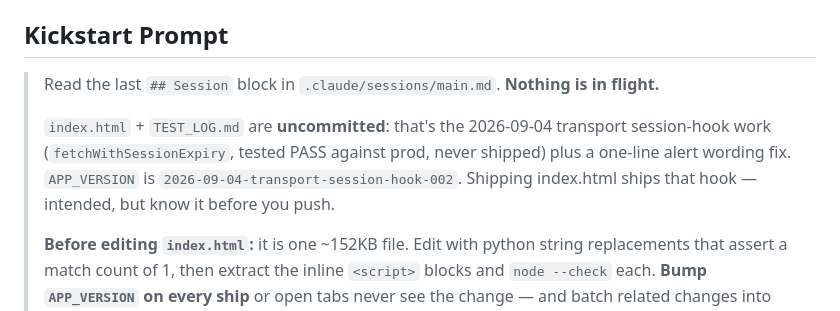
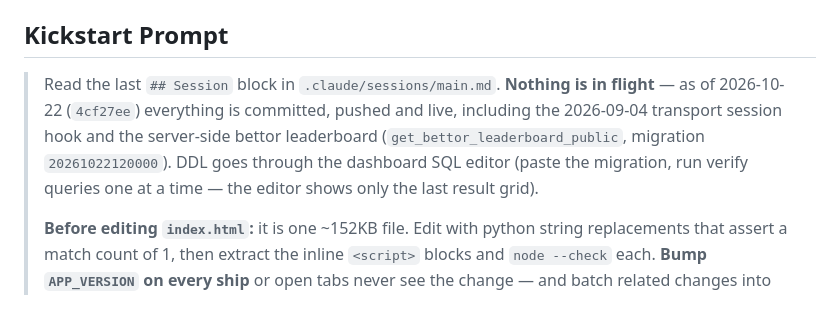
Before and after one commit to DRodriguez009/FHE-SCOREBOARD, a Markdown page: .claude/handoffs/main.md, the part around the change. Rendered like a GitHub page.

```diff
--- a/.claude/handoffs/main.md
+++ b/.claude/handoffs/main.md
@@ -42,12 +42,11 @@ No TASKS.md in this repo. Nothing outstanding in code. All carried-over items ar
   head_to_head lines with `created_at::date < today`, so today's lines cannot settle today.
 
 ## Kickstart Prompt
-> Read the last `## Session` block in `.claude/sessions/main.md`. **Nothing is in flight.**
->
-> `index.html` + `TEST_LOG.md` are **uncommitted**: that's the 2026-09-04 transport session-hook
-> work (`fetchWithSessionExpiry`, tested PASS against prod, never shipped) plus a one-line alert
-> wording fix. `APP_VERSION` is `2026-09-04-transport-session-hook-002`. Shipping index.html ships
-> that hook — intended, but know it before you push.
+> Read the last `## Session` block in `.claude/sessions/main.md`. **Nothing is in flight** — as of
+> 2026-10-22 (`4cf27ee`) everything is committed, pushed and live, including the 2026-09-04
+> transport session hook and the server-side bettor leaderboard (`get_bettor_leaderboard_public`,
+> migration `20261022120000`). DDL goes through the dashboard SQL editor (paste the migration,
+> run verify queries one at a time — the editor shows only the last result grid).
 >
 > **Before editing `index.html`:** it is one ~152KB file. Edit with python string replacements that
 > assert a match count of 1, then extract the inline `<script>` blocks and `node --check` each.
```
Also changed, not shown: .claude/sessions/main.md (+13 -0 lines), TEST_LOG.md (+17 -0 lines).
